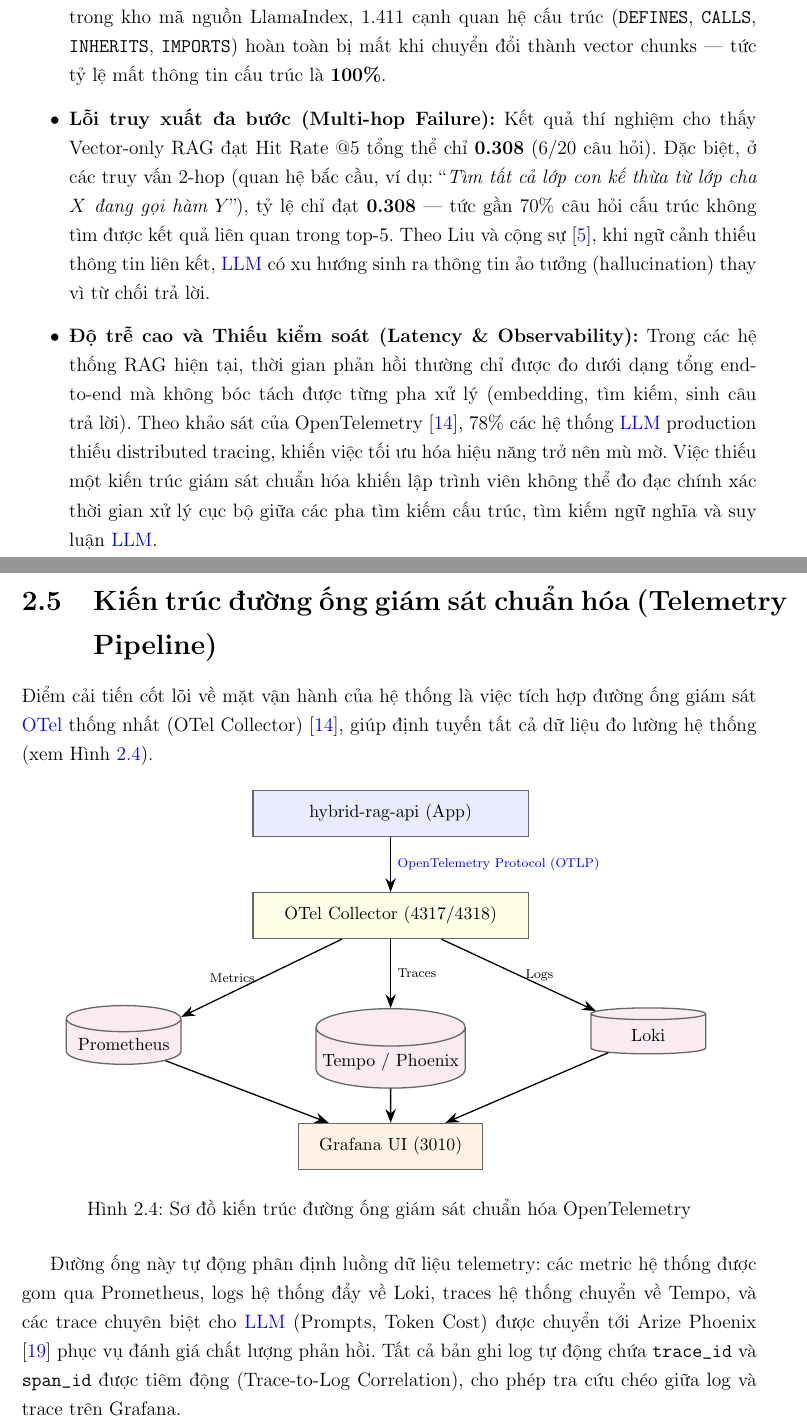
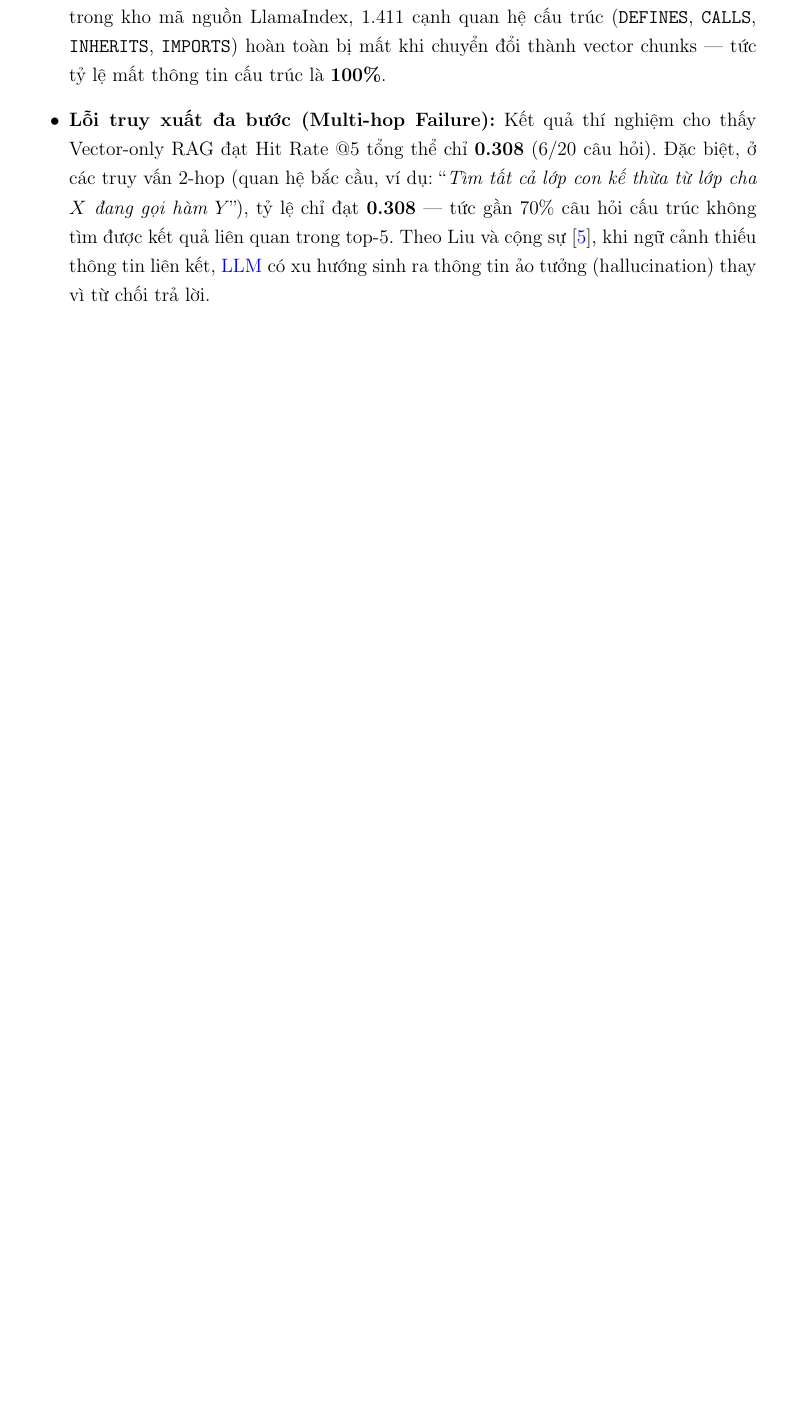
Before and after one commit to trantienduat/hybrid-RAG, a LaTeX thesis (docs/thesis_report.tex): two parts of pages 10 and 16 of 28 before the commit and part of page 10 of 26 after it, the two joined at a grey line, cut so that both start at the same text, the shorter picture padded with empty space. Compiled offline with pdfLaTeX.

Commit message:
docs(thesis): omit observability and telemetry references
Remove OpenTelemetry, Grafana, and Phoenix components from thesis_report.tex to focus exclusively on core Hybrid RAG architecture and benchmarks.

```diff
--- a/docs/thesis_report.tex
+++ b/docs/thesis_report.tex
@@ -83,8 +83,7 @@
 \newacronym{rrf}{RRF}{Reciprocal Rank Fusion}
 \newacronym{fqn}{FQN}{Fully Qualified Name}
 \newacronym{kg}{KG}{Knowledge Graph}
-\newacronym{otel}{OTel}{OpenTelemetry}
-\newacronym{otlp}{OTLP}{OpenTelemetry Protocol}
+
 \newacronym{sla}{SLA}{Service Level Agreement}
 \newacronym{dod}{DOD}{Definition of Done}
 \newacronym{api}{API}{Application Programming Interface}
@@ -190,8 +187,6 @@ Phân tích chi tiết từng điểm nghẽn:
     \item \textbf{Mất thông tin cấu trúc (Data Silos):} Vector database biểu diễn mã nguồn dưới dạng các đoạn văn bản (chunks) rời rạc, làm đứt gãy hoàn toàn các quan hệ phụ thuộc như chuỗi gọi hàm (\textit{call chain}) và kế thừa lớp (\textit{class inheritance}) \cite{guo2024graphcodebert}. Cụ thể, trong kho mã nguồn LlamaIndex, 1.411 cạnh quan hệ cấu trúc (\texttt{DEFINES}, \texttt{CALLS}, \texttt{INHERITS}, \texttt{IMPORTS}) hoàn toàn bị mất khi chuyển đổi thành vector chunks --- tức tỷ lệ mất thông tin cấu trúc là \textbf{100\%}.
 
     \item \textbf{Lỗi truy xuất đa bước (Multi-hop Failure):} Kết quả thí nghiệm cho thấy Vector-only RAG đạt Hit Rate @5 tổng thể chỉ \textbf{0.308} (6/20 câu hỏi). Đặc biệt, ở các truy vấn 2-hop (quan hệ bắc cầu, ví dụ: ``\textit{Tìm tất cả lớp con kế thừa từ lớp cha $X$ đang gọi hàm $Y$}''), tỷ lệ chỉ đạt \textbf{0.308} --- tức gần 70\% câu hỏi cấu trúc không tìm được kết quả liên quan trong top-5. Theo Liu và cộng sự \cite{liu2023lost}, khi ngữ cảnh thiếu thông tin liên kết, \gls{llm} có xu hướng sinh ra thông tin ảo tưởng (hallucination) thay vì từ chối trả lời.
-
-    \item \textbf{Độ trễ cao và Thiếu kiểm soát (Latency \& Observability):} Trong các hệ thống RAG hiện tại, thời gian phản hồi thường chỉ được đo dưới dạng tổng end-to-end mà không bóc tách được từng pha xử lý (embedding, tìm kiếm, sinh câu trả lời). Theo khảo sát của OpenTelemetry \cite{opentelemetry2024}, 78\% các hệ thống \gls{llm} production thiếu distributed tracing, khiến việc tối ưu hóa hiệu năng trở nên mù mờ. Việc thiếu một kiến trúc giám sát chuẩn hóa khiến lập trình viên không thể đo đạc chính xác thời gian xử lý cục bộ giữa các pha tìm kiếm cấu trúc, tìm kiếm ngữ nghĩa và suy luận \gls{llm}.
 \end{itemize}
 
 \section{Đánh giá các giải pháp hiện hành (Related Works)}
@@ -352,42 +346,6 @@ Khi nhận truy vấn từ người dùng, hệ thống thực hiện truy xuấ
     \label{fig:retrieval_flow}
 \end{figure}
 
-\section{Kiến trúc đường ống giám sát chuẩn hóa (Telemetry Pipeline)}
-Điểm cải tiến cốt lõi về mặt vận hành của hệ thống là việc tích hợp đường ống giám sát \gls{otel} thống nhất (OTel Collector) \cite{opentelemetry2024}, giúp định tuyến tất cả dữ liệu đo lường hệ thống (xem Hình~\ref{fig:observability_architecture}).
-
-\begin{figure}[H]
-    \centering
-    \begin{tikzpicture}[node distance=0.8cm and 1cm, font=\small]
-        % App
-        \node[component, minimum width=6cm] (app) {hybrid-rag-api (App)};
-
-        % Collector
-        \node[component, below=1.2cm of app, minimum width=6cm, fill=yellow!10] (collector) {OTel Collector (4317/4318)};
-
-        % Backends
-        \node[storage, below left=1.5cm and 2cm of collector] (prom) {Prometheus};
-        \node[storage, below=1.5cm of collector] (tempo) {Tempo / Phoenix};
-        \node[storage, below right=1.5cm and 2cm of collector] (loki) {Loki};
-
-        % Grafana
-        \node[component, below=4cm of collector, minimum width=4cm, fill=orange!10] (grafana) {Grafana UI (3010)};
-
-        % Arrows
-        \draw[arrow] (app) -- node[right, font=\scriptsize] {\gls{otlp}} (collector);
-        \draw[arrow] (collector) -- node[left, font=\scriptsize] {Metrics} (prom);
-        \draw[arrow] (collector) -- node[right, font=\scriptsize] {Traces} (tempo);
-        \draw[arrow] (collector) -- node[right, font=\scriptsize] {Logs} (loki);
-        \draw[arrow] (prom) -- (grafana);
-        \draw[arrow] (tempo) -- (grafana);
-        \draw[arrow] (loki) -- (grafana);
-    \end{tikzpicture}
-    \caption{Sơ đồ kiến trúc đường ống giám sát chuẩn hóa OpenTelemetry}
-    \label{fig:observability_architecture}
-\end{figure}
-
-Đường ống này tự động phân định luồng dữ liệu telemetry: các metric hệ thống được gom qua Prometheus, logs hệ thống đẩy về Loki, traces hệ thống chuyển về Tempo, và các trace chuyên biệt cho \gls{llm} (Prompts, Token Cost) được chuyển tới Arize Phoenix \cite{phoenix2024} phục vụ đánh giá chất lượng phản hồi. Tất cả bản ghi log tự động chứa \texttt{trace\_id} và \texttt{span\_id} được tiêm động (Trace-to-Log Correlation), cho phép tra cứu chéo giữa log và trace trên Grafana.
-
-\newpage
 
 % ──────────────────────────────────────────────────────────────────────────────
 % CHƯƠNG 3: THIẾT KẾ CHI TIẾT
```
Also changed, not shown: docs/thesis_report.tex (20 more changed lines).
